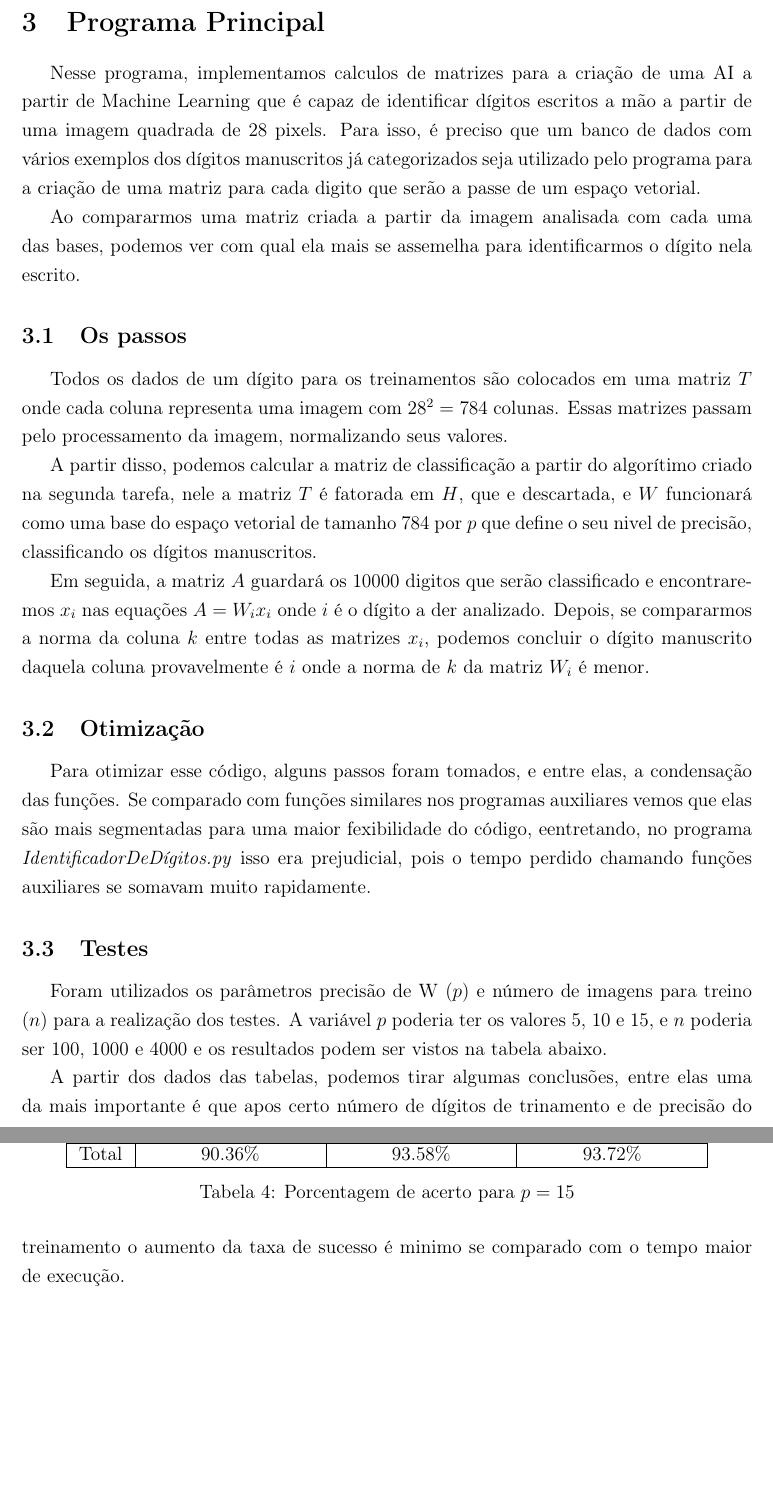
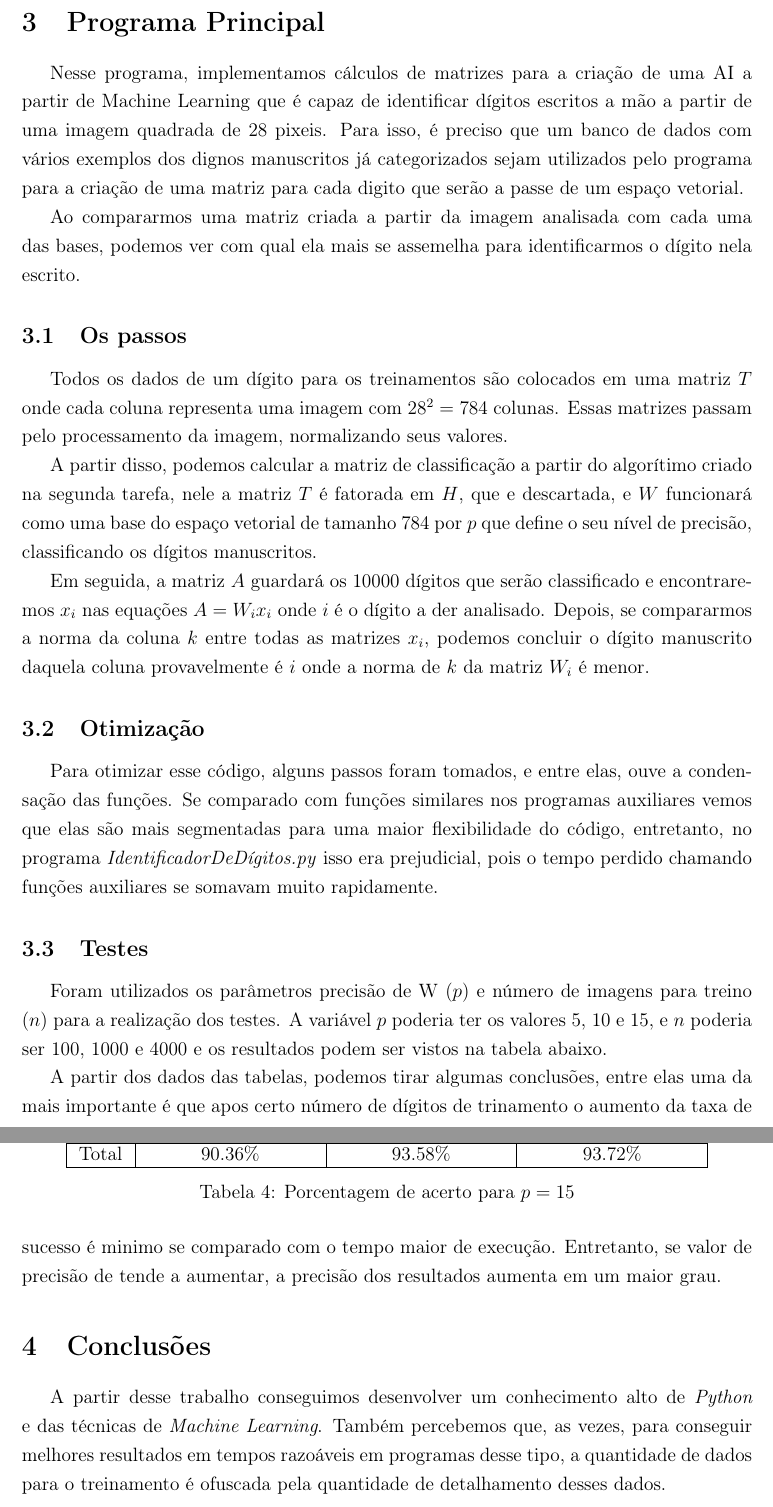
Before and after one commit to Hello-Helo/Identifying-digits, a LaTeX document (RelatórioEP.tex): two parts of pages 3 and 5 of 5, joined at a grey line, cut so that both start at the same text, the shorter picture padded with empty space. Compiled offline with pdfLaTeX.

Commit message:
Relatório praticamente pronto

```diff
--- a/RelatórioEP.tex
+++ b/RelatórioEP.tex
@@ -94,8 +94,8 @@
 
 \section{Programa Principal}
 
-    Nesse programa, implementamos calculos de matrizes para a criação de uma AI a partir de Machine Learning que é capaz de identificar dígitos escritos a mão a partir de uma imagem quadrada de 28 pixels.
-    Para isso, é preciso que um banco de dados com vários exemplos dos dígitos manuscritos já categorizados seja utilizado pelo programa para a criação de uma matriz para cada digito que serão a passe de um espaço vetorial.
+    Nesse programa, implementamos cálculos de matrizes para a criação de uma AI a partir de Machine Learning que é capaz de identificar dígitos escritos a mão a partir de uma imagem quadrada de 28 pixeis.
+    Para isso, é preciso que um banco de dados com vários exemplos dos dignos manuscritos já categorizados sejam utilizados pelo programa para a criação de uma matriz para cada digito que serão a passe de um espaço vetorial.
 
     Ao compararmos uma matriz criada a partir da imagem analisada com cada uma das bases, podemos ver com qual ela mais se assemelha para identificarmos o dígito nela escrito.
 
@@ -104,15 +104,15 @@
     Todos os dados de um dígito para os treinamentos são colocados em uma matriz $T$ onde cada coluna representa uma imagem com $28^2 = 784$ colunas.
     Essas matrizes passam pelo processamento da imagem, normalizando seus valores.
 
-    A partir disso, podemos calcular a matriz de classificação a partir do algorítimo criado na segunda tarefa, nele a matriz $T$ é fatorada em $H$, que e descartada, e $W$ funcionará como uma base do espaço vetorial de tamanho 784 por $p$ que define o seu nivel de precisão, classificando os dígitos manuscritos.
+    A partir disso, podemos calcular a matriz de classificação a partir do algorítimo criado na segunda tarefa, nele a matriz $T$ é fatorada em $H$, que e descartada, e $W$ funcionará como uma base do espaço vetorial de tamanho 784 por $p$ que define o seu nível de precisão, classificando os dígitos manuscritos.
 
-    Em seguida, a matriz $A$ guardará os 10000 digitos que serão classificado e encontraremos $x_{i}$ nas equações $A = W_{i} x_{i}$ onde $i$ é o dígito a der analizado.
+    Em seguida, a matriz $A$ guardará os 10000 dígitos que serão classificado e encontraremos $x_{i}$ nas equações $A = W_{i} x_{i}$ onde $i$ é o dígito a der analisado.
     Depois, se compararmos a norma da coluna $k$ entre todas as matrizes $x_{i}$, podemos concluir o dígito manuscrito daquela coluna provavelmente é $i$ onde a norma de $k$ da matriz $W_{i}$ é menor.
 
 \subsection{Otimização}
 
-    Para otimizar esse código, alguns passos foram tomados, e entre elas, a condensação das funções.
-    Se comparado com funções similares nos programas auxiliares vemos que elas são mais segmentadas para uma maior fexibilidade do código, eentretando, no programa \textit{IdentificadorDeDígitos.py} isso era prejudicial, pois o tempo perdido chamando funções auxiliares se somavam muito rapidamente.
+    Para otimizar esse código, alguns passos foram tomados, e entre elas, ouve a condensação das funções.
+    Se comparado com funções similares nos programas auxiliares vemos que elas são mais segmentadas para uma maior flexibilidade do código, entretanto, no programa \textit{IdentificadorDeDígitos.py} isso era prejudicial, pois o tempo perdido chamando funções auxiliares se somavam muito rapidamente.
 
 \subsection{Testes}
 
@@ -214,7 +214,13 @@
         \label{table:}
     \end{table}
 
-    A partir dos dados das tabelas, podemos tirar algumas conclusões, entre elas uma da mais importante é que apos certo número de dígitos de trinamento e de precisão do treinamento o aumento da taxa de sucesso é minimo se comparado com o tempo maior de execução.
+    A partir dos dados das tabelas, podemos tirar algumas conclusões, entre elas uma da mais importante é que apos certo número de dígitos de trinamento o aumento da taxa de sucesso é minimo se comparado com o tempo maior de execução.
+    Entretanto, se valor de precisão de tende a aumentar, a precisão dos resultados aumenta em um maior grau.
+
+\section{Conclusões}
+
+    A partir desse trabalho conseguimos desenvolver um conhecimento alto de \textit{Python} e das técnicas de \textit{Machine Learning}.
+    Também percebemos que, as vezes, para conseguir melhores resultados em tempos razoáveis em programas desse tipo, a quantidade de dados para o treinamento é ofuscada pela quantidade de detalhamento desses dados.
 
 % 100 - 5
 % Os resultados gerais:
```
Also changed, not shown: RelatórioEP.pdf, RelatórioEP.tex (26 more changed lines). Lines whose indentation alone changed are shown as unchanged.
